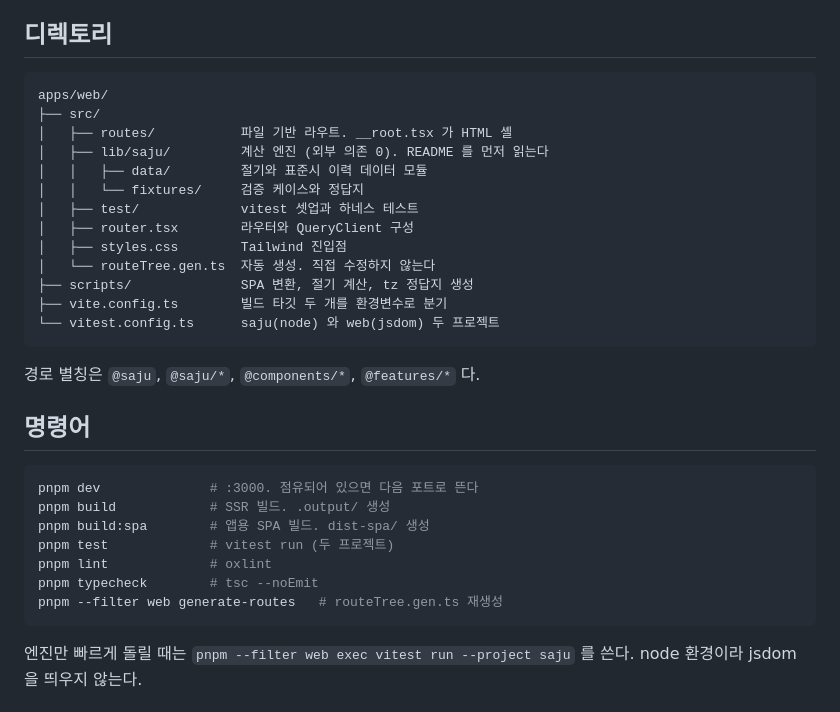
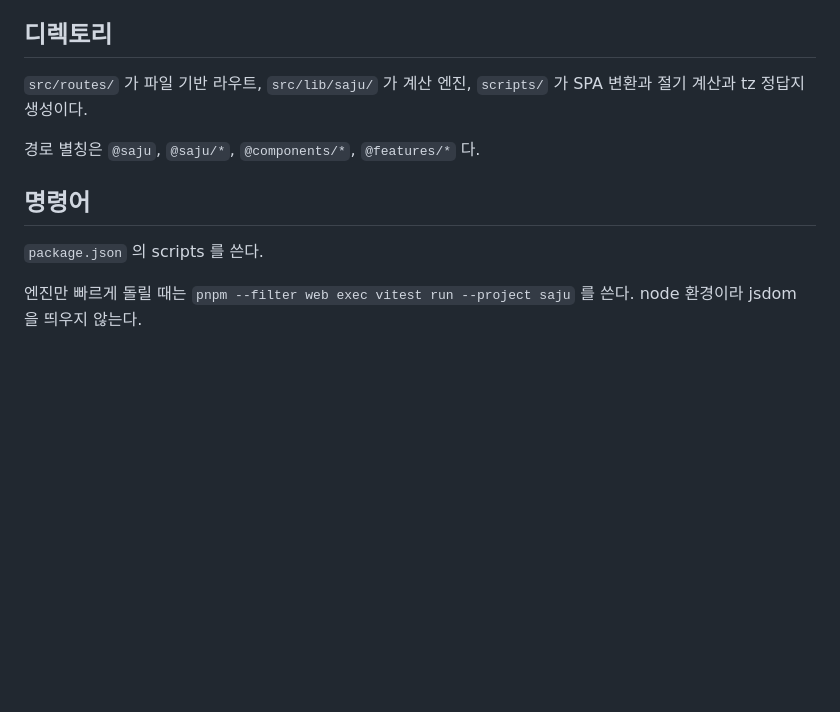
Before and after one commit to striveperson/saju-ai, a Markdown page: apps/web/CLAUDE.md, the part around the change. GitHub-like rendering; blank space fills up the shorter version.

Commit message:
docs: 하위 CLAUDE.md 와 02 에서 파생이거나 낡은 것을 걷어냄
앞 커밋이 루트 CLAUDE.md 에 한 것과 같은 부류를 남은 자리에서 마저 훑는다.

apps/web/CLAUDE.md 의 디렉토리 트리와 명령어 블록을 뺐다. 4762 에서 3703 바이트다.
트리의 주석 중 규칙에 해당하는 것은 이미 아래 절들이 말하고 있다.
routeTree.gen.ts 는 라우팅 절이, lib/saju 의 README 는 계산 엔진 절이,
빌드 타깃 분기는 빌드 타깃 절이 담당한다.
scripts 폴더만 다른 자리에 없어서 한 줄로 남겼다.

02 의 머리말이 "ADR 0001부터 0013까지" 라고 적고 있었다. ADR 을 쓸 때마다 낡는 문장이라
범위를 빼고 adr/ 을 가리키게 했다. 지금은 0017 까지다.

````diff
--- a/apps/web/CLAUDE.md
+++ b/apps/web/CLAUDE.md
@@ -5,35 +5,14 @@
 
 ## 디렉토리
 
-```
-apps/web/
-├── src/
-│   ├── routes/           파일 기반 라우트. __root.tsx 가 HTML 셸
-│   ├── lib/saju/         계산 엔진 (외부 의존 0). README 를 먼저 읽는다
-│   │   ├── data/         절기와 표준시 이력 데이터 모듈
-│   │   └── fixtures/     검증 케이스와 정답지
-│   ├── test/             vitest 셋업과 하네스 테스트
-│   ├── router.tsx        라우터와 QueryClient 구성
-│   ├── styles.css        Tailwind 진입점
-│   └── routeTree.gen.ts  자동 생성. 직접 수정하지 않는다
-├── scripts/              SPA 변환, 절기 계산, tz 정답지 생성
-├── vite.config.ts        빌드 타깃 두 개를 환경변수로 분기
-└── vitest.config.ts      saju(node) 와 web(jsdom) 두 프로젝트
-```
+`src/routes/` 가 파일 기반 라우트, `src/lib/saju/` 가 계산 엔진,
+`scripts/` 가 SPA 변환과 절기 계산과 tz 정답지 생성이다.
 
 경로 별칭은 `@saju`, `@saju/*`, `@components/*`, `@features/*` 다.
 
 ## 명령어
 
-```bash
-pnpm dev              # :3000. 점유되어 있으면 다음 포트로 뜬다
-pnpm build            # SSR 빌드. .output/ 생성
-pnpm build:spa        # 앱용 SPA 빌드. dist-spa/ 생성
-pnpm test             # vitest run (두 프로젝트)
-pnpm lint             # oxlint
-pnpm typecheck        # tsc --noEmit
-pnpm --filter web generate-routes   # routeTree.gen.ts 재생성
-```
+`package.json` 의 scripts 를 쓴다.
 
 엔진만 빠르게 돌릴 때는 `pnpm --filter web exec vitest run --project saju` 를 쓴다.
 node 환경이라 jsdom 을 띄우지 않는다.
````
Also changed, not shown: docs/02-architecture.md (+1 -1 lines).
